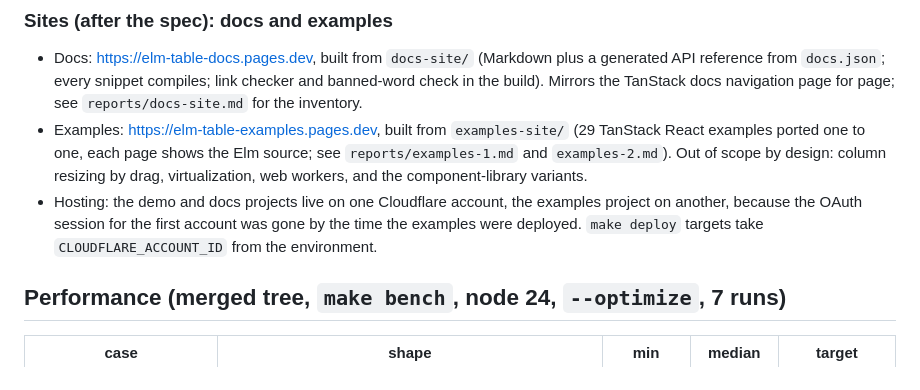
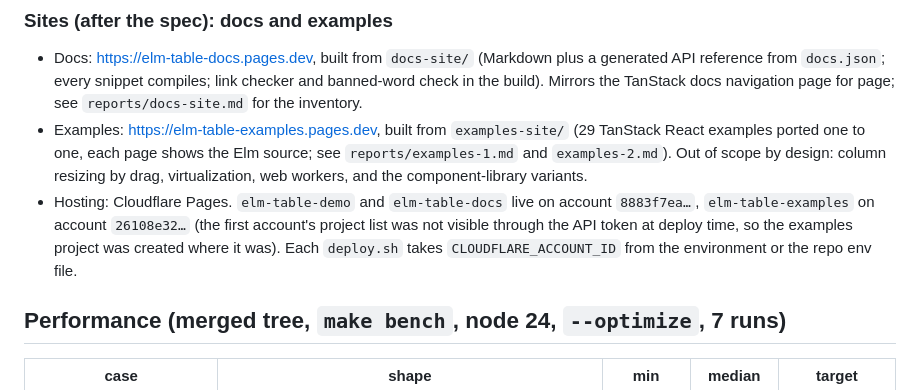
Before and after one commit to alexbruf/elm-table, a Markdown page: PORT_NOTES.md, the part around the change. Rendered like a GitHub page.

Commit message:
Port notes: hosting accounts
Co-Authored-By: Claude Fable 5.1 <noreply@anthropic.com>
Claude-Session: https://claude.ai/code/session_011fxWa4oUStvWRqPZmcjAvV

```diff
--- a/PORT_NOTES.md
+++ b/PORT_NOTES.md
@@ -177,10 +177,12 @@ Running log for the Elm port of TanStack Table core. See `SPEC.md` for the plan.
   shows the Elm source; see `reports/examples-1.md` and `examples-2.md`).
   Out of scope by design: column resizing by drag, virtualization, web
   workers, and the component-library variants.
-- Hosting: the demo and docs projects live on one Cloudflare account, the
-  examples project on another, because the OAuth session for the first
-  account was gone by the time the examples were deployed. `make deploy`
-  targets take `CLOUDFLARE_ACCOUNT_ID` from the environment.
+- Hosting: Cloudflare Pages. `elm-table-demo` and `elm-table-docs` live on
+  account `8883f7ea…`, `elm-table-examples` on account `26108e32…` (the
+  first account's project list was not visible through the API token at
+  deploy time, so the examples project was created where it was). Each
+  `deploy.sh` takes `CLOUDFLARE_ACCOUNT_ID` from the environment or the
+  repo env file.
 
 ## Performance (merged tree, `make bench`, node 24, `--optimize`, 7 runs)
 
```
